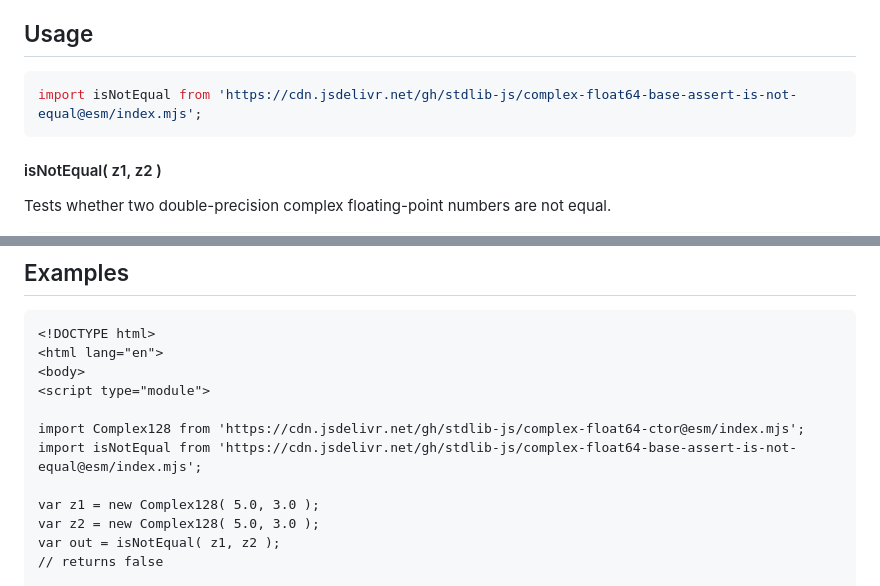
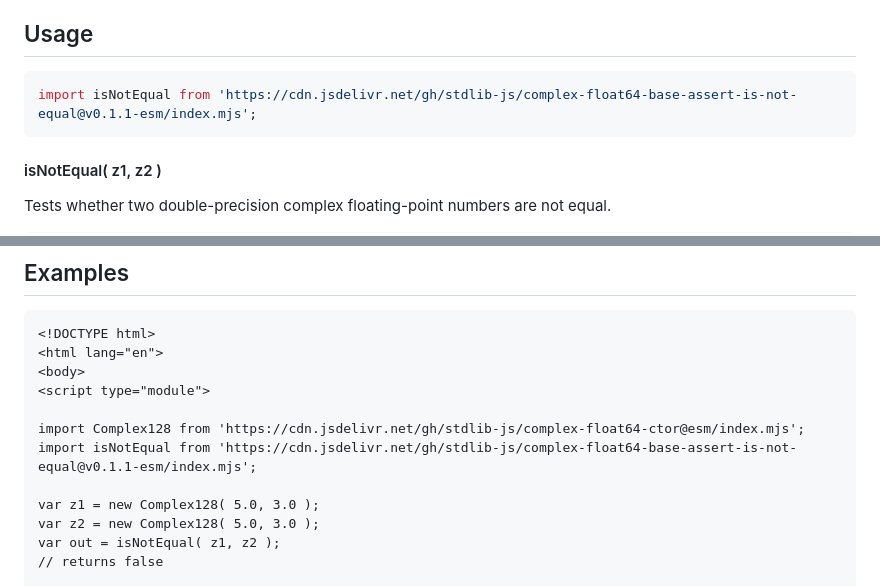
Before and after one commit to stdlib-js/complex-float64-base-assert-is-not-equal, a Markdown page: README.md, 2 parts joined by grey strips. GitHub-like rendering.

Commit message:
Update README.md for ESM bundle v0.1.1

````diff
--- a/README.md
+++ b/README.md
@@ -52,7 +52,7 @@ limitations under the License.
 ## Usage
 
 ```javascript
-import isNotEqual from 'https://cdn.jsdelivr.net/gh/stdlib-js/complex-float64-base-assert-is-not-equal@esm/index.mjs';
+import isNotEqual from 'https://cdn.jsdelivr.net/gh/stdlib-js/complex-float64-base-assert-is-not-equal@v0.1.1-esm/index.mjs';
 ```
 
 #### isNotEqual( z1, z2 )
@@ -96,7 +96,7 @@ var out = isNotEqual( z1, z2 );
 <script type="module">
 
 import Complex128 from 'https://cdn.jsdelivr.net/gh/stdlib-js/complex-float64-ctor@esm/index.mjs';
-import isNotEqual from 'https://cdn.jsdelivr.net/gh/stdlib-js/complex-float64-base-assert-is-not-equal@esm/index.mjs';
+import isNotEqual from 'https://cdn.jsdelivr.net/gh/stdlib-js/complex-float64-base-assert-is-not-equal@v0.1.1-esm/index.mjs';
 
 var z1 = new Complex128( 5.0, 3.0 );
 var z2 = new Complex128( 5.0, 3.0 );
````
